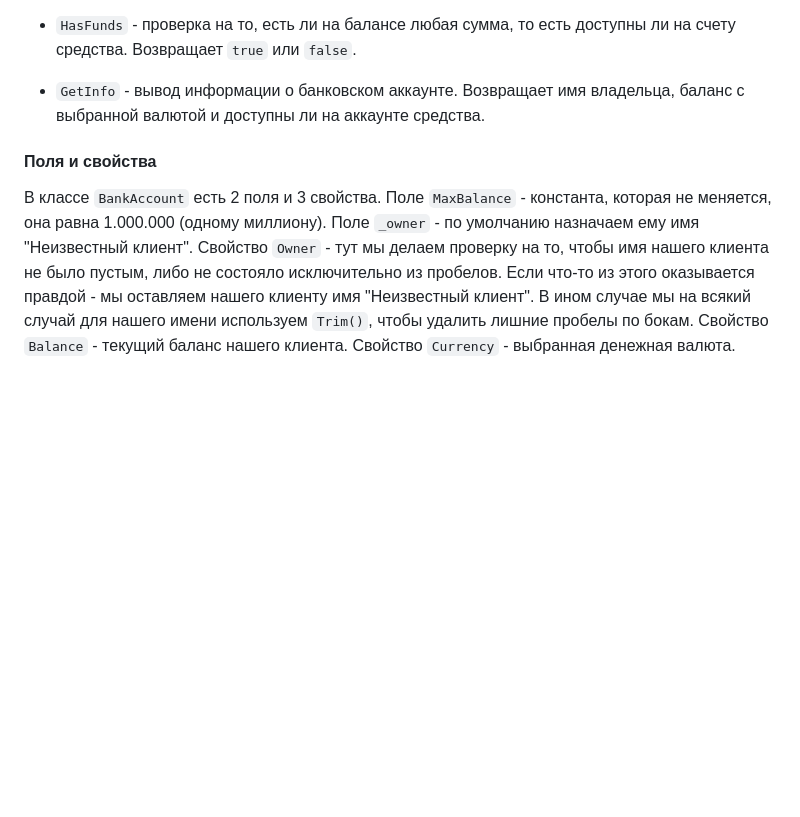
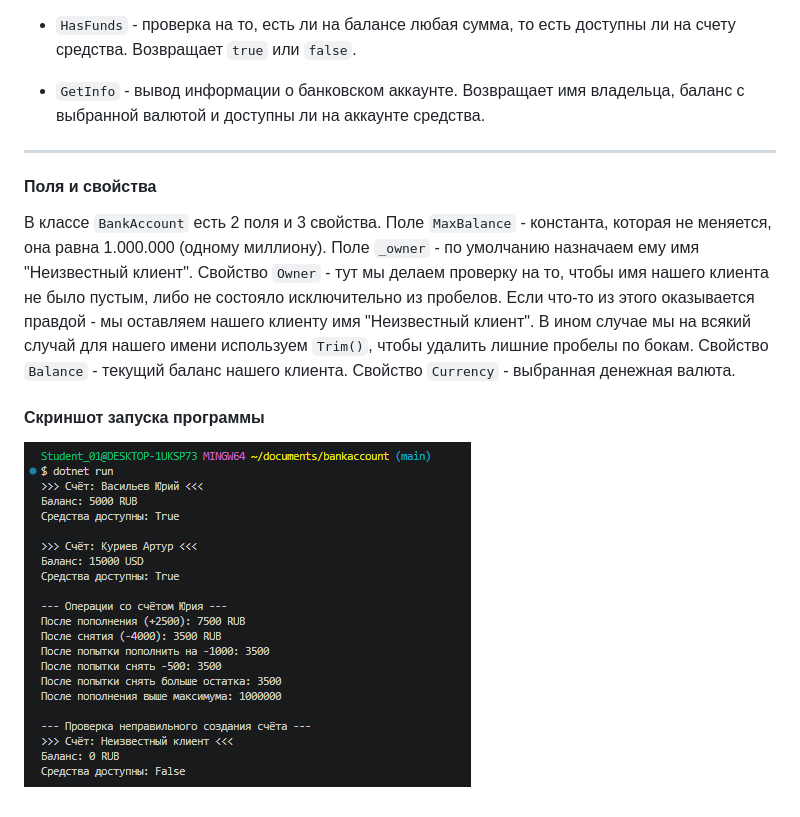
Before and after one commit to APTYPMORGAN/BankAccount, a Markdown page: README.md, the part around one of its changes. Drawn GitHub-style; pictures changed too: img/screen.png (added); blank space fills up the shorter version.

Commit message:
AddScreenshoot

```diff
--- a/README.md
+++ b/README.md
@@ -24,6 +26,12 @@
 
 * `GetInfo` - вывод информации о банковском аккаунте. Возвращает имя владельца, баланс с выбранной валютой и доступны ли на аккаунте средства.
 
+---
+
 #### Поля и свойства
 
 В классе `BankAccount` есть 2 поля и 3 свойства. Поле `MaxBalance` - константа, которая не меняется, она равна 1.000.000 (одному миллиону). Поле `_owner` - по умолчанию назначаем ему имя "Неизвестный клиент". Свойство `Owner` - тут мы делаем проверку на то, чтобы имя нашего клиента не было пустым, либо не состояло исключительно из пробелов. Если что-то из этого оказывается правдой - мы оставляем нашего клиенту имя "Неизвестный клиент". В ином случае мы на всякий случай для нашего имени используем `Trim()`, чтобы удалить лишние пробелы по бокам. Свойство `Balance` - текущий баланс нашего клиента. Свойство `Currency` - выбранная денежная валюта.
+
+#### Скриншот запуска программы
+
+![Скриншот](img/screen.png)
```
Also changed, not shown: other parts of README.md (+2 -0 lines), 11 other files.
